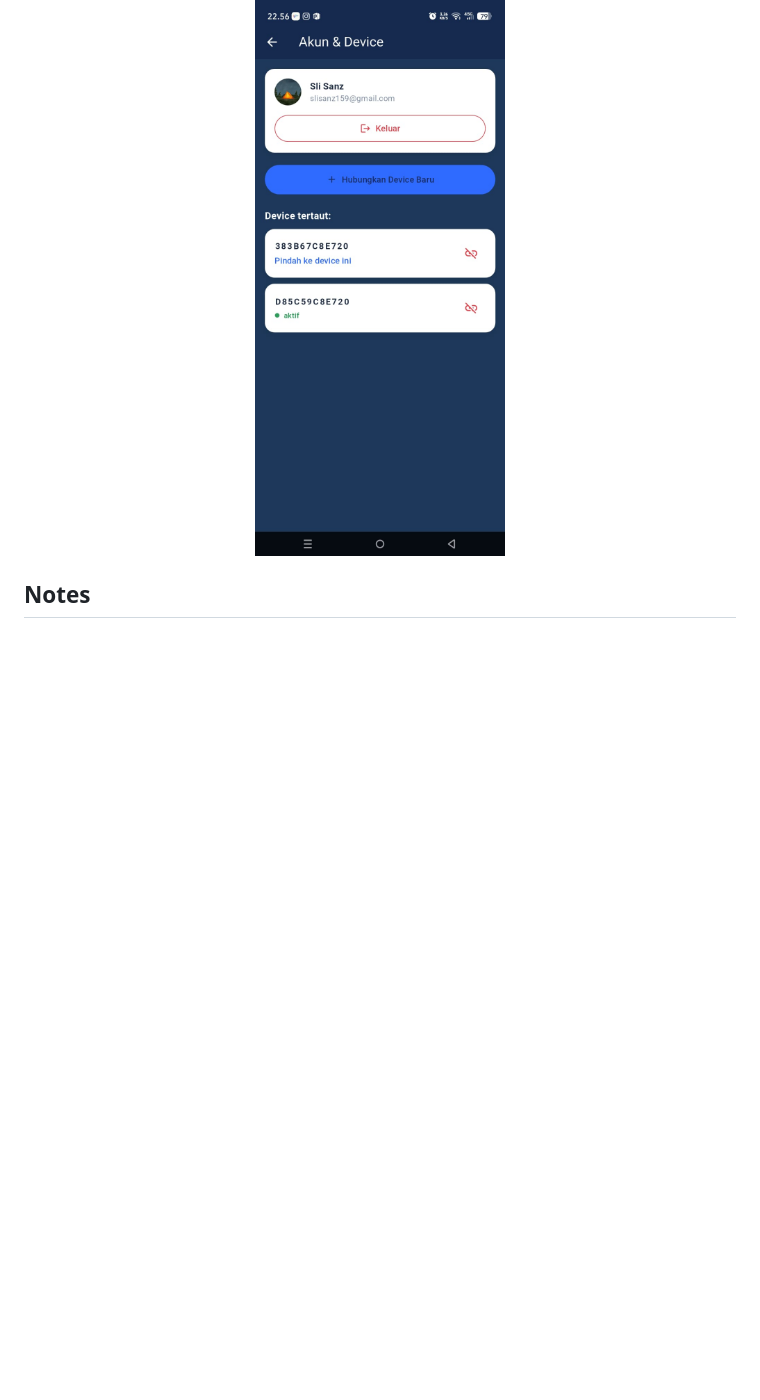
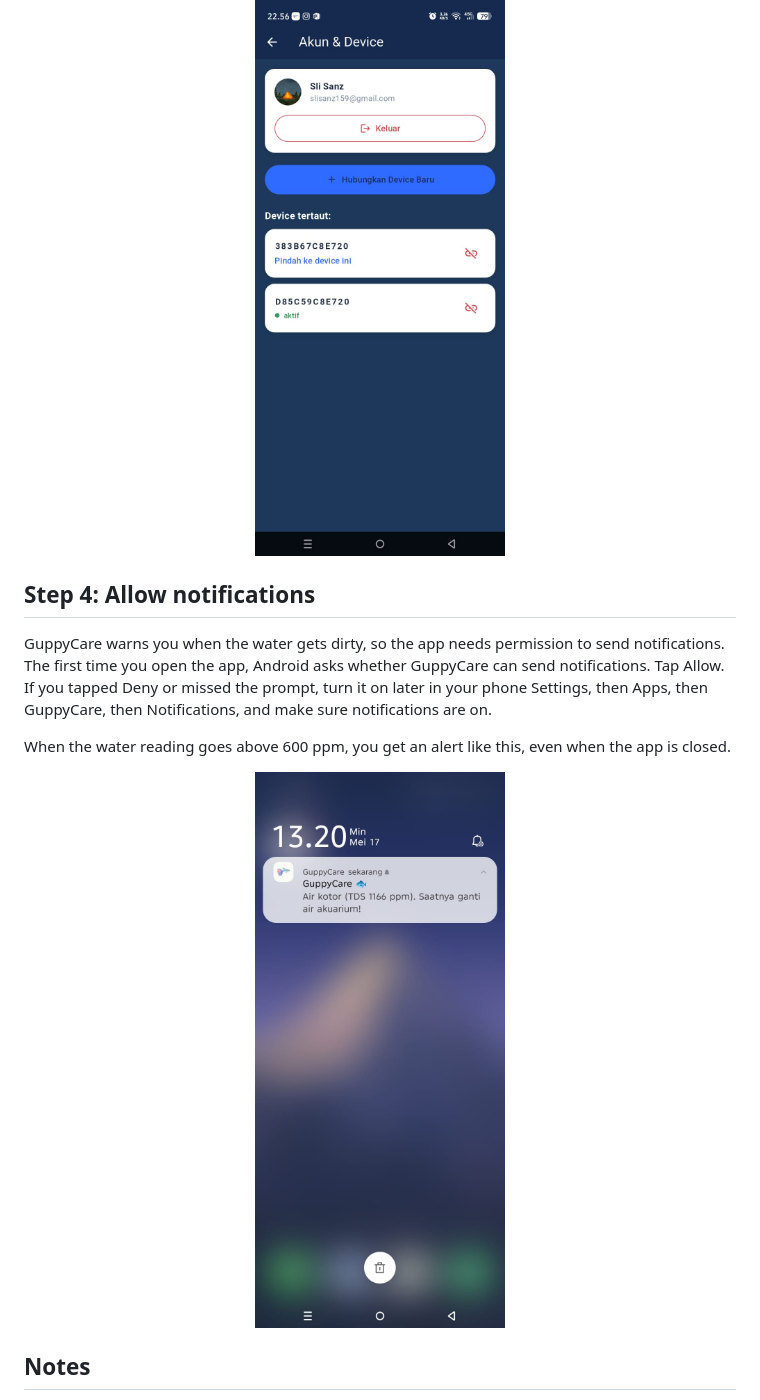
Before and after one commit to slisanz/GuppyCare_apk, a Markdown page: README.md, the part around the change. Drawn GitHub-style; pictures changed too: images/app-notification.jpg (added); blank space fills up the shorter version.

Commit message:
Add notification permission step and screenshot to the README

```diff
--- a/README.md
+++ b/README.md
@@ -103,6 +103,14 @@ Open the Account and Device screen any time from the icon in the top bar of the
 
 <p align="center"><img src="images/app-devices.jpg" width="250" alt="List of linked devices with the option to switch or release a device"></p>
 
+## Step 4: Allow notifications
+
+GuppyCare warns you when the water gets dirty, so the app needs permission to send notifications. The first time you open the app, Android asks whether GuppyCare can send notifications. Tap Allow. If you tapped Deny or missed the prompt, turn it on later in your phone Settings, then Apps, then GuppyCare, then Notifications, and make sure notifications are on.
+
+When the water reading goes above 600 ppm, you get an alert like this, even when the app is closed.
+
+<p align="center"><img src="images/app-notification.jpg" width="250" alt="Notification saying the water is dirty and should be changed"></p>
+
 ## Notes
 
 - Keep the device powered and on your home WiFi so the app stays in sync. If you unplug it, the app shows the device as offline until you power it back on.
```
